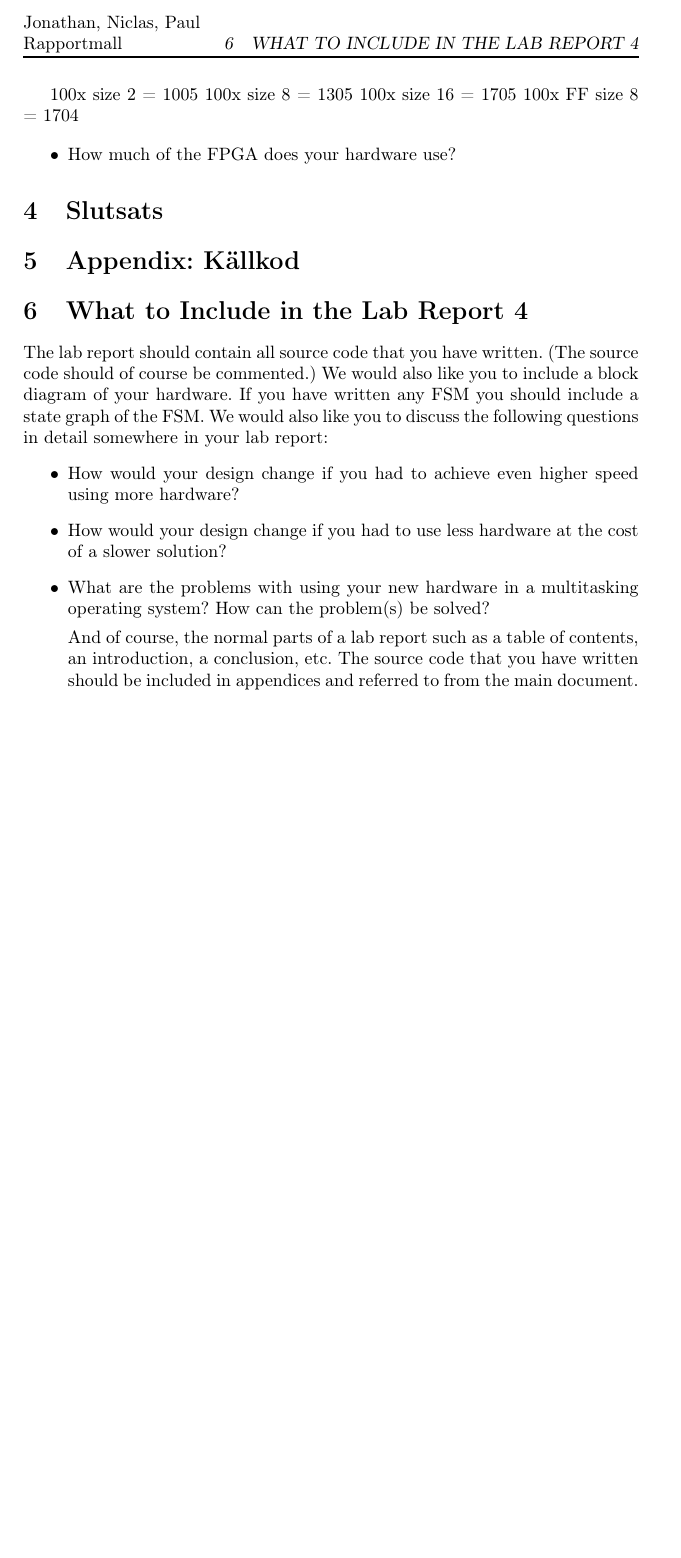
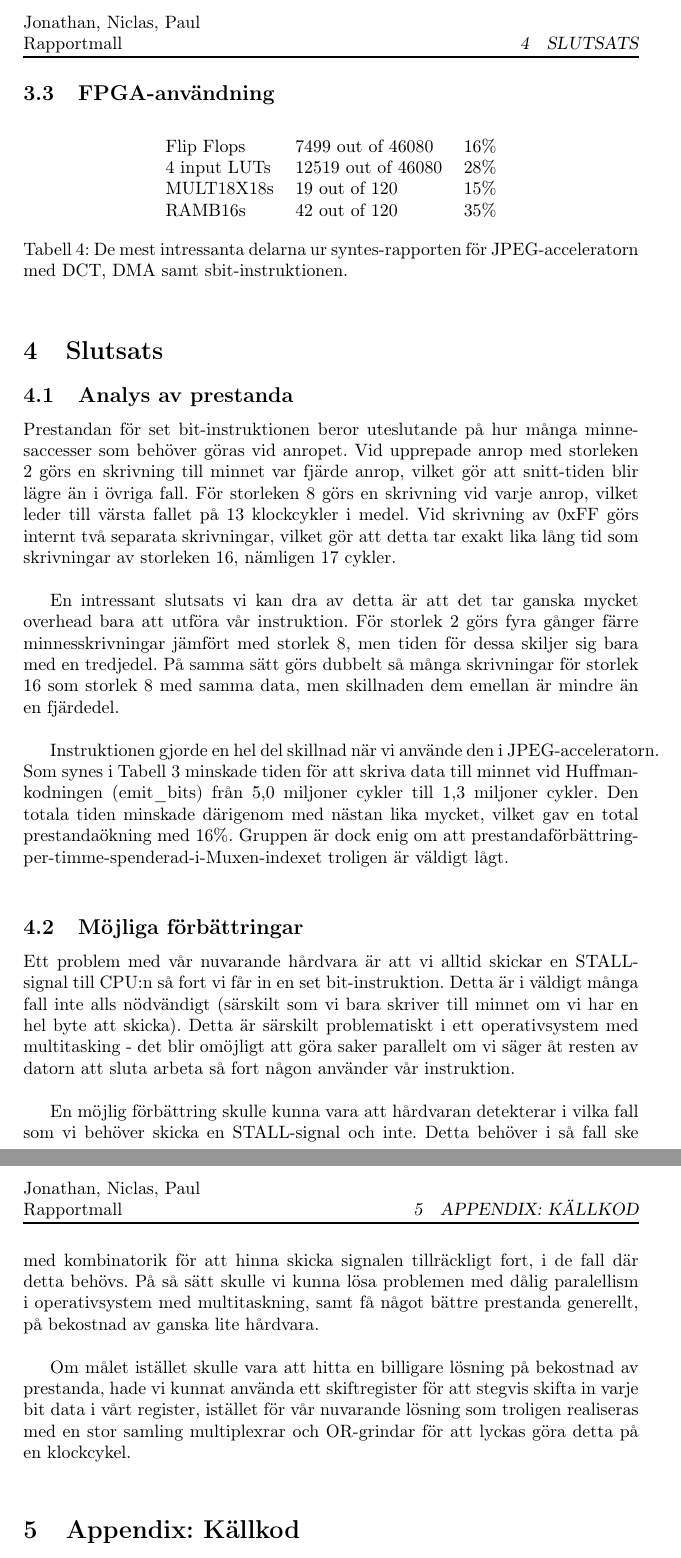
Before and after one commit to LordStraider/TSEA44, a LaTeX document (rapporter/lab4/lab4.tex): part of page 3 of 3 before the commit and two parts of pages 4 and 5 of 5 after it, the two joined at a grey line, cut so that both start at the same text, the shorter picture padded with empty space. Compiled offline with pdfLaTeX.

Commit message:
Added stuff to lab 4 report

```diff
--- a/rapporter/lab4/lab4.tex
+++ b/rapporter/lab4/lab4.tex
@@ -136,63 +148,59 @@ programmet som kompilerades utan set bit-instruktionen (\ref{tab:jpeg_sw_perform
     \label{tab:jpeg_sbit_performance}
 \end{table}
 
-% Lab 4
-% Cycles spent in main program:             21754287
-% +-- Cycles spent in init:                  6653818
-% +-- Cycles spent in encode_image:         15100469
-%     +-- Cycles spent in forward_DCT:       6396157
-%     |   +-- Cycles spent in copy:                0
-%     |   +-- Cycles spent in DCT kernel:          0
-%     |   +-- Cycles spent in quantization:  6396157
-%     +-- Cycles spent in Huffman encoding:  8126873
-%         +-- Cycles spent in emit_bits:     1306129
-
-
-100x size 2 = 1005
-100x size 8 = 1305
-100x size 16 = 1705
-100x FF size 8 = 1704
-
-
-% Lab 3
-% Performance statistics:
-% Cycles spent in main program:             25847242
-% +-- Cycles spent in init:                  6600044
-% +-- Cycles spent in encode_image:         19247198
-%     +-- Cycles spent in forward_DCT:       6489189
-%      |   +-- Cycles spent in copy:               0
-%     |   +-- Cycles spent in DCT kernel:          0
-%     |   +-- Cycles spent in quantization:  6489189
-%     +-- Cycles spent in Huffman encoding: 12226950
-%         +-- Cycles spent in emit_bits:     4983905
-
-
-\begin{itemize}
-%\item What is the performance with and without the set bit hardware? This should include measurements of both the entire application and the set bit instruction by itself, assuming good code in a software implementation (take a look at how the software solution in jpegfiles).
-\item How much of the FPGA does your hardware use?
-%\item What is the performance of your final system?
-\end{itemize}
+\subsection{FPGA-användning}
+\begin{table}[ht]
+    \centering
+    \begin{tabular}{l l l}
+        Flip Flops   &      7499 out of   46080  & 16\% \\
+        4 input LUTs &      12519 out of  46080  & 28\% \\
+        MULT18X18s   &      19 out of 120  &   15\% \\
+        RAMB16s      &      42 out of 120  &   35\% \\
+    \end{tabular}
+    \caption{ De mest intressanta delarna ur syntes-rapporten för JPEG-acceleratorn med DCT, DMA samt sbit-instruktionen. }
+    \label{tab:fpga_usage}
+\end{table}
 
 \section{Slutsats}
 
+\subsection{Analys av prestanda}
+Prestandan för set bit-instruktionen beror uteslutande på hur många minnesaccesser som behöver göras
+vid anropet. Vid upprepade anrop med storleken 2 görs en skrivning till minnet var fjärde anrop, vilket gör att
+snitt-tiden blir lägre än i övriga fall. För storleken 8 görs en skrivning vid varje anrop, vilket
+leder till värsta fallet på 13 klockcykler i medel. Vid skrivning av 0xFF görs internt två separata skrivningar,
+vilket gör att detta tar exakt lika lång tid som skrivningar av storleken 16, nämligen 17 cykler.\\
+
+En intressant slutsats vi kan dra av detta är att det tar ganska mycket overhead bara att utföra vår
+instruktion. För storlek 2 görs fyra gånger färre minnesskrivningar jämfört med storlek 8, men tiden
+för dessa skiljer sig bara med en tredjedel. På samma sätt görs dubbelt så många skrivningar för
+storlek 16 som storlek 8 med samma data, men skillnaden dem emellan är mindre än en fjärdedel.\\
+
+Instruktionen gjorde en hel del skillnad när vi använde den i JPEG-acceleratorn. Som synes i Tabell
+\ref{tab:jpeg_sbit_performance} minskade tiden för att skriva data till minnet vid Huffman-kodningen
+(emit\_bits) från 5,0 miljoner cykler till 1,3 miljoner cykler. Den totala tiden minskade
+därigenom med nästan lika mycket, vilket gav en total prestandaökning med 16\%. Gruppen är dock
+enig om att prestandaförbättring-per-timme-spenderad-i-Muxen-indexet troligen är väldigt lågt.\\
+
+
+\subsection{Möjliga förbättringar}
+Ett problem med vår nuvarande hårdvara är att vi alltid skickar en STALL-signal till CPU:n så fort vi
+får in en set bit-instruktion. Detta är i väldigt många fall inte alls nödvändigt (särskilt som vi
+bara skriver till minnet om vi har en hel byte att skicka). Detta är särskilt problematiskt i ett
+operativsystem med multitasking - det blir omöjligt att göra saker parallelt om vi säger åt resten
+av datorn att sluta arbeta så fort någon använder vår instruktion.\\
+
+En möjlig förbättring skulle kunna vara att hårdvaran detekterar i vilka fall som vi behöver skicka
+en STALL-signal och inte. Detta behöver i så fall ske med kombinatorik för att hinna skicka signalen
+tillräckligt fort, i de fall där detta behövs. På så sätt skulle vi kunna lösa problemen med
+dålig paralellism i operativsystem med multitaskning, samt få något bättre prestanda generellt,
+på bekostnad av ganska lite hårdvara.\\
+
+Om målet istället skulle vara att hitta en billigare lösning på bekostnad av prestanda, hade vi kunnat använda
+ett skiftregister för att stegvis skifta in varje bit data i vårt register, istället för vår nuvarande
+lösning som troligen realiseras med en stor samling multiplexrar och OR-grindar för att lyckas göra
+detta på en klockcykel.\\
 
 \section{Appendix: Källkod}
 
 
-\section{What to Include in the Lab Report 4}
-The lab report should contain all source code that you have written. (The source code should of course be commented.) We would also like you to include a block diagram of your hardware. If you have written any FSM you should include a state graph of the FSM.
-We would also like you to discuss the following questions in detail somewhere in your lab report:
-\begin{itemize}
-%\item How did you verify that your set bit hardware worked?
-%\item What was the hardest problems you encountered during the entire lab course?
-
-\item How would your design change if you had to achieve even higher speed using more hardware?
-\item How would your design change if you had to use less hardware at the cost of a slower solution?
-\item What are the problems with using your new hardware in a multitasking operating system? How can the problem(s) be solved?
-
-And of course, the normal parts of a lab report such as a table of contents, an introduction, a conclusion, etc. The source code that you have written should be included in appendices and referred to from the main document.
-
-\end{itemize}
-
-
 \end{document}
```
Also changed, not shown: rapporter/lab4/lab4.pdf, rapporter/lab4/lab4.tex (34 more changed lines).
